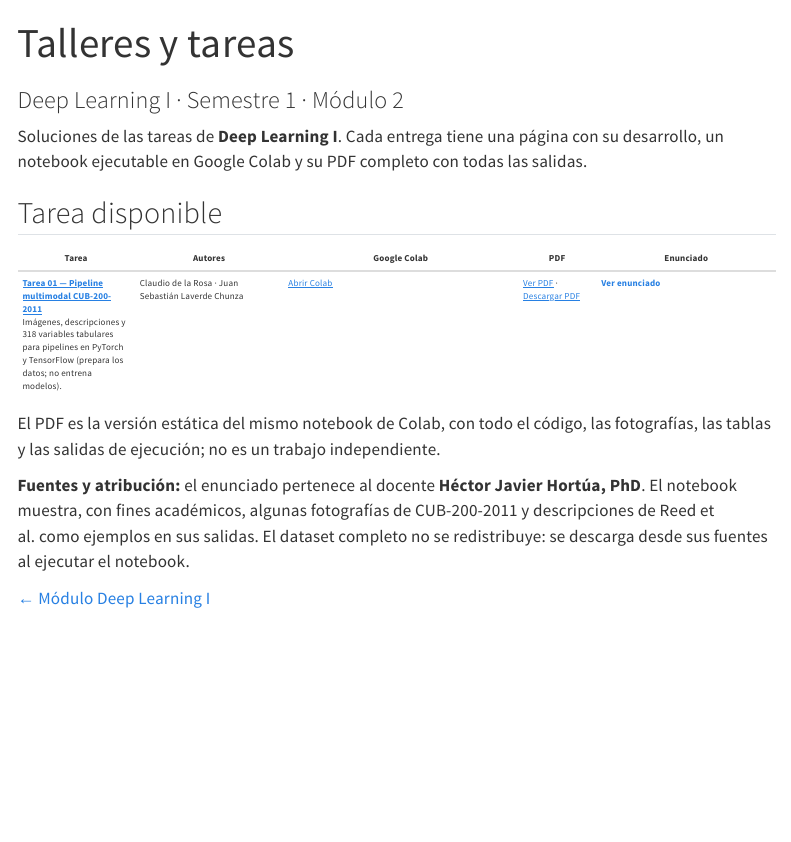
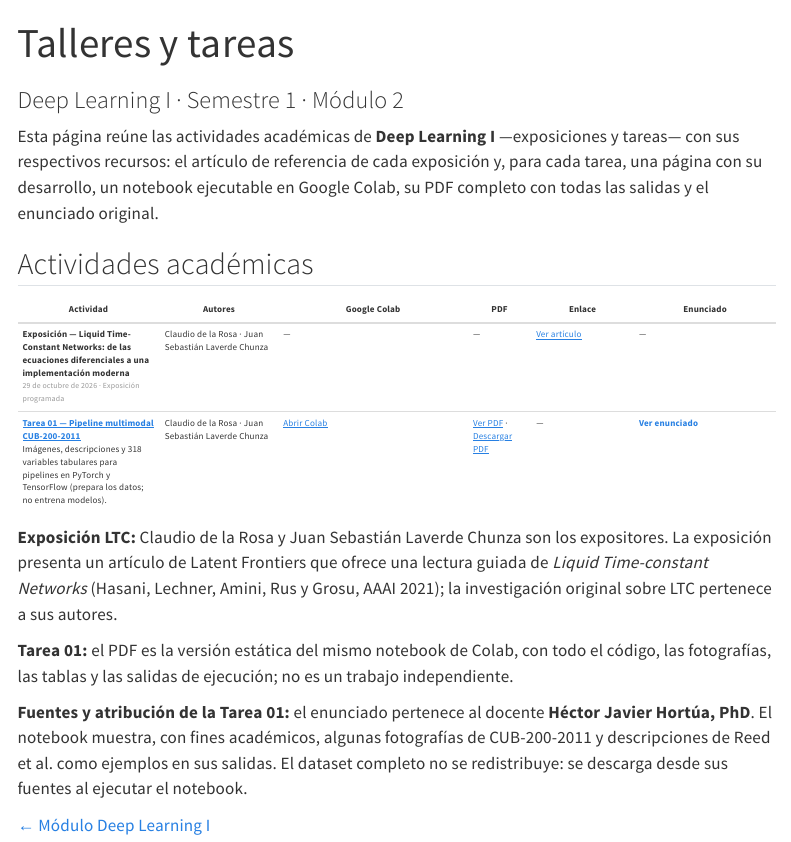
Before and after one commit to Laverde97/phd-data-science-ai, a Quarto document (semesters/semester-01/deep-learning-1/workshops/index.qmd): the page in a window 1100 px wide, from its top. Rendered offline with R 4.5, knitr and Pandoc in place of Quarto, with nearby package versions; menus at the side of the page are left out.

Commit message:
Deep Learning I: agregar la exposición sobre Liquid Time-Constant Networks a «Talleres y tareas» (#23)
- Nueva fila, antes de la Tarea 01: «Exposición — Liquid Time-Constant Networks:
  de las ecuaciones diferenciales a una implementación moderna», programada para
  el 29 de octubre de 2026. Expositores: Claudio de la Rosa · Juan Sebastián
  Laverde Chunza. Enlace directo al artículo de Latent Frontiers.
- La tabla pasa a «Actividad | Autores | Google Colab | PDF | Enlace | Enunciado»;
  la sección «Tarea disponible» pasa a «Actividades académicas».
- Tarea 01: enlaces de Colab, PDF y enunciado sin cambios; «—» en Enlace.
- Notas: la investigación original sobre LTC se atribuye a Hasani et al.; las
  fuentes (docente, CUB-200-2011, Reed et al.) quedan asociadas a la Tarea 01.
- styles.css: regla acotada a .activities-table para que los enlaces no se
  partan a mitad de palabra con seis columnas.
- Sin cambios en notebooks, PDF, datos ni _quarto.yml.

Co-authored-by: Laverde97 <juansebastianlaverdechunza@gmail.com>

```diff
--- a/semesters/semester-01/deep-learning-1/workshops/index.qmd
+++ b/semesters/semester-01/deep-learning-1/workshops/index.qmd
@@ -1,24 +1,31 @@
 ---
 title: "Talleres y tareas"
 subtitle: "Deep Learning I · Semestre 1 · Módulo 2"
-description: "Tareas de Deep Learning I con acceso al desarrollo académico, al notebook de Google Colab, a su PDF completo y al enunciado original."
+description: "Actividades académicas de Deep Learning I: exposiciones y tareas, con sus artículos de referencia, notebooks de Google Colab, PDF completos y enunciados originales."
 ---
 
-Soluciones de las tareas de **Deep Learning I**. Cada entrega tiene una página con su
-desarrollo, un notebook ejecutable en Google Colab y su PDF completo con todas las salidas.
+Esta página reúne las actividades académicas de **Deep Learning I** —exposiciones y tareas— con
+sus respectivos recursos: el artículo de referencia de cada exposición y, para cada tarea, una página
+con su desarrollo, un notebook ejecutable en Google Colab, su PDF completo con todas las salidas y el
+enunciado original.
 
-## Tarea disponible
+## Actividades académicas
 
-::: {.table-responsive .notebook-table tabindex="0" role="region" aria-label="Tarea 01 de Deep Learning I: desarrollo, notebook de Google Colab, PDF completo y enunciado"}
-| Tarea | Autores | Google Colab | PDF | Enunciado |
-|-------|---------|--------------|-----|-----------|
-| [**Tarea 01 — Pipeline multimodal CUB-200-2011**](workshop-01-cub200-multimodal/index.qmd){aria-label="Ver el desarrollo académico y los resultados de la Tarea 01"}<br>Imágenes, descripciones y 318 variables tabulares para pipelines en PyTorch y TensorFlow (prepara los datos; no entrena modelos). | Claudio de la Rosa · Juan Sebastián Laverde Chunza | [Abrir Colab](https://colab.research.google.com/github/Laverde97/phd-data-science-ai/blob/main/semesters/semester-01/deep-learning-1/workshops/workshop-01-cub200-multimodal/workshop-01-cub200-multimodal.ipynb){aria-label="Ejecutar el notebook oficial de la Tarea 01 en Google Colab"} | [[]{.bi .bi-file-earmark-pdf aria-hidden="true"} Ver PDF](workshop-01-cub200-multimodal/Tarea_01_Deep_Learning_I_CUB200_Notebook_Completo.pdf){target="_blank" rel="noopener" aria-label="Ver el PDF completo del notebook de la Tarea 01 (se abre en una pestaña nueva)"} · [[]{.bi .bi-download aria-hidden="true"} Descargar PDF](workshop-01-cub200-multimodal/Tarea_01_Deep_Learning_I_CUB200_Notebook_Completo.pdf){download="Tarea_01_Deep_Learning_I_CUB200_Notebook_Completo.pdf" aria-label="Descargar el PDF completo del notebook de la Tarea 01"} | [Ver enunciado](https://github.com/MAESTRiA-ESTADiS-CIENCIA-DATOS-Bosque/Deep_Learning_I_Fundamentos/blob/main/tareas/Tarea_multimodal_CUB-200-2011.md){aria-label="Consultar el enunciado original del docente"} |
+::: {.table-responsive .notebook-table .activities-table tabindex="0" role="region" aria-label="Actividades académicas de Deep Learning I: exposición sobre Liquid Time-Constant Networks y Tarea 01, con sus recursos"}
+| Actividad | Autores | Google Colab | PDF | Enlace | Enunciado |
+|-----------|---------|--------------|-----|--------|-----------|
+| **Exposición — Liquid Time-Constant Networks: de las ecuaciones diferenciales a una implementación moderna**<br>[29 de octubre de 2026 · Exposición programada]{.small .text-muted} | Claudio de la Rosa · Juan Sebastián Laverde Chunza | — | — | [Ver artículo](https://laverde97.github.io/latent-frontiers/posts/liquid-time-constant-networks/){target="_blank" rel="noopener noreferrer" aria-label="Ver el artículo de referencia de la exposición en Latent Frontiers (se abre en una pestaña nueva)"} | — |
+| [**Tarea 01 — Pipeline multimodal CUB-200-2011**](workshop-01-cub200-multimodal/index.qmd){aria-label="Ver el desarrollo académico y los resultados de la Tarea 01"}<br>Imágenes, descripciones y 318 variables tabulares para pipelines en PyTorch y TensorFlow (prepara los datos; no entrena modelos). | Claudio de la Rosa · Juan Sebastián Laverde Chunza | [Abrir Colab](https://colab.research.google.com/github/Laverde97/phd-data-science-ai/blob/main/semesters/semester-01/deep-learning-1/workshops/workshop-01-cub200-multimodal/workshop-01-cub200-multimodal.ipynb){aria-label="Ejecutar el notebook oficial de la Tarea 01 en Google Colab"} | [[]{.bi .bi-file-earmark-pdf aria-hidden="true"} Ver PDF](workshop-01-cub200-multimodal/Tarea_01_Deep_Learning_I_CUB200_Notebook_Completo.pdf){target="_blank" rel="noopener" aria-label="Ver el PDF completo del notebook de la Tarea 01 (se abre en una pestaña nueva)"} · [[]{.bi .bi-download aria-hidden="true"} Descargar PDF](workshop-01-cub200-multimodal/Tarea_01_Deep_Learning_I_CUB200_Notebook_Completo.pdf){download="Tarea_01_Deep_Learning_I_CUB200_Notebook_Completo.pdf" aria-label="Descargar el PDF completo del notebook de la Tarea 01"} | — | [Ver enunciado](https://github.com/MAESTRiA-ESTADiS-CIENCIA-DATOS-Bosque/Deep_Learning_I_Fundamentos/blob/main/tareas/Tarea_multimodal_CUB-200-2011.md){aria-label="Consultar el enunciado original del docente"} |
 :::
 
-El PDF es la versión estática del mismo notebook de Colab, con todo el código, las fotografías,
+**Exposición LTC:** Claudio de la Rosa y Juan Sebastián Laverde Chunza son los expositores. La exposición
+presenta un artículo de Latent Frontiers que ofrece una lectura guiada de *Liquid Time-constant Networks*
+(Hasani, Lechner, Amini, Rus y Grosu, AAAI 2021); la investigación original sobre LTC pertenece a sus autores.
+
+**Tarea 01:** el PDF es la versión estática del mismo notebook de Colab, con todo el código, las fotografías,
 las tablas y las salidas de ejecución; no es un trabajo independiente.
 
-**Fuentes y atribución:** el enunciado pertenece al docente **Héctor Javier Hortúa, PhD**.
+**Fuentes y atribución de la Tarea 01:** el enunciado pertenece al docente **Héctor Javier Hortúa, PhD**.
 El notebook muestra, con fines académicos, algunas fotografías de CUB-200-2011 y descripciones
 de Reed et al. como ejemplos en sus salidas. El dataset completo no se redistribuye: se descarga
 desde sus fuentes al ejecutar el notebook.
--- a/styles.css
+++ b/styles.css
@@ -228,6 +228,11 @@ blockquote {
   overflow-wrap: anywhere;
 }
 
+/* Actividades de Deep Learning I: los enlaces no se parten a mitad de palabra (Quarto aplica word-break a todos los enlaces). */
+.activities-table td a {
+  word-break: normal;
+}
+
 /* En pantallas estrechas la tabla conserva un ancho legible y se desplaza en horizontal. */
 @media (max-width: 767.98px) {
   .notebook-table table {
```
